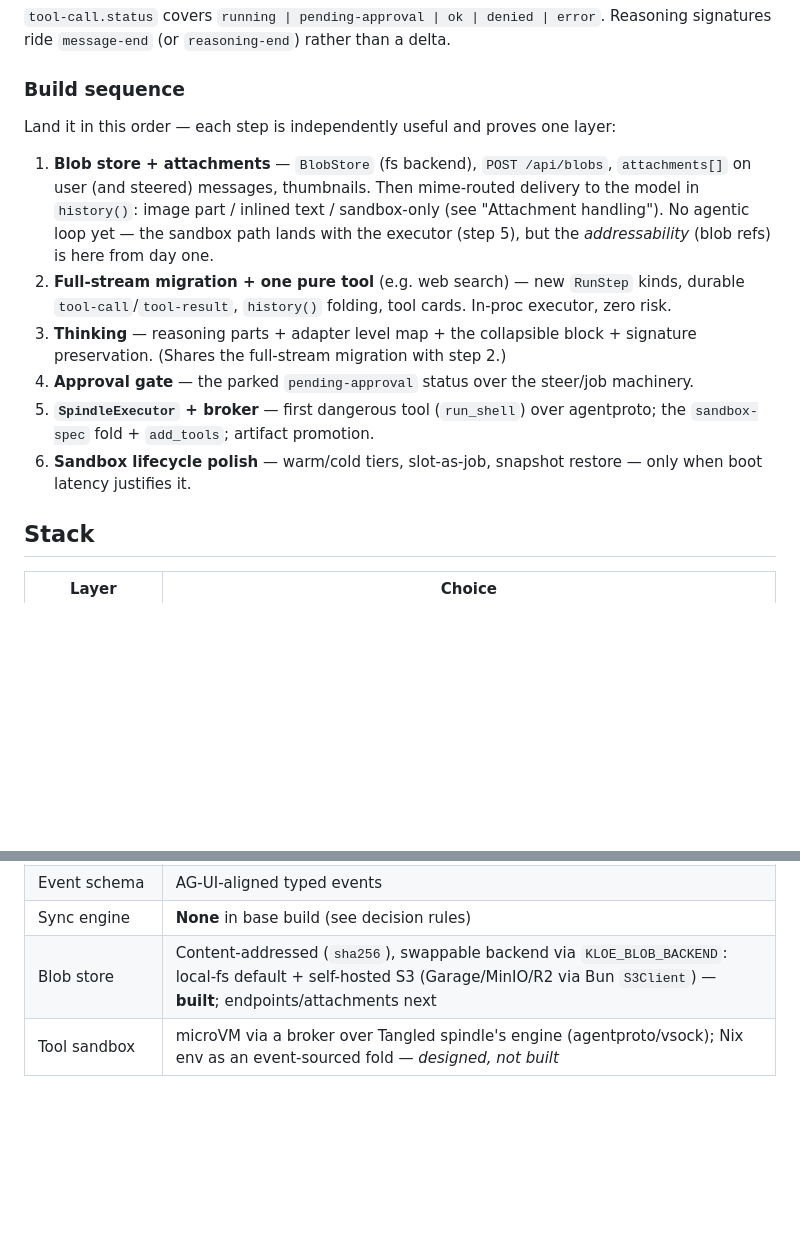
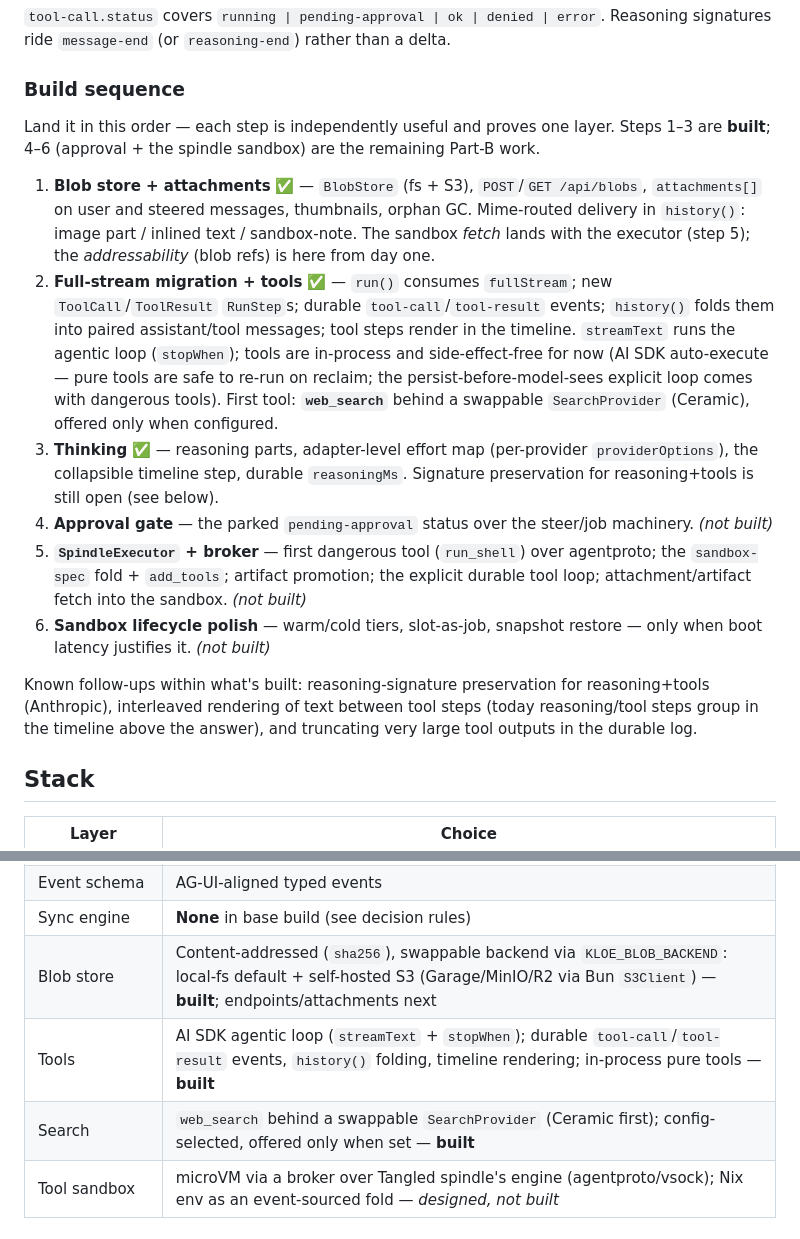
Before and after one commit to taciturnaxolotl/kloe, a Markdown page: spec.md, 2 parts joined by grey strips. Drawn GitHub-style; blank space fills up the shorter version.

Commit message:
docs: mark tools + search built in the spec build sequence
Steps 1–3 (blobs/attachments, full-stream + tools, thinking) are done;
4–6 (approval gate, spindle sandbox executor, lifecycle) remain. Note the
known follow-ups: reasoning-signature preservation for reasoning+tools,
interleaved text/tool rendering, and truncating large tool outputs.
Add Tools + Search rows to the Stack table.

```diff
--- a/spec.md
+++ b/spec.md
@@ -723,24 +723,38 @@ Reasoning signatures ride `message-end` (or `reasoning-end`) rather than a delta
 
 ### Build sequence
 
-Land it in this order — each step is independently useful and proves one layer:
+Land it in this order — each step is independently useful and proves one layer.
+Steps 1–3 are **built**; 4–6 (approval + the spindle sandbox) are the remaining
+Part-B work.
 
-1. **Blob store + attachments** — `BlobStore` (fs backend), `POST /api/blobs`,
-   `attachments[]` on user (and steered) messages, thumbnails. Then mime-routed
-   delivery to the model in `history()`: image part / inlined text / sandbox-only
-   (see "Attachment handling"). No agentic loop yet — the sandbox path lands with
-   the executor (step 5), but the *addressability* (blob refs) is here from day one.
-2. **Full-stream migration + one pure tool** (e.g. web search) — new `RunStep`
-   kinds, durable `tool-call`/`tool-result`, `history()` folding, tool cards.
-   In-proc executor, zero risk.
-3. **Thinking** — reasoning parts + adapter level map + the collapsible block +
-   signature preservation. (Shares the full-stream migration with step 2.)
+1. **Blob store + attachments** ✅ — `BlobStore` (fs + S3), `POST`/`GET
+   /api/blobs`, `attachments[]` on user and steered messages, thumbnails,
+   orphan GC. Mime-routed delivery in `history()`: image part / inlined text /
+   sandbox-note. The sandbox *fetch* lands with the executor (step 5); the
+   *addressability* (blob refs) is here from day one.
+2. **Full-stream migration + tools** ✅ — `run()` consumes `fullStream`; new
+   `ToolCall`/`ToolResult` `RunStep`s; durable `tool-call`/`tool-result` events;
+   `history()` folds them into paired assistant/tool messages; tool steps render
+   in the timeline. `streamText` runs the agentic loop (`stopWhen`); tools are
+   in-process and side-effect-free for now (AI SDK auto-execute — pure tools are
+   safe to re-run on reclaim; the persist-before-model-sees explicit loop comes
+   with dangerous tools). First tool: **`web_search`** behind a swappable
+   `SearchProvider` (Ceramic), offered only when configured.
+3. **Thinking** ✅ — reasoning parts, adapter-level effort map (per-provider
+   `providerOptions`), the collapsible timeline step, durable `reasoningMs`.
+   Signature preservation for reasoning+tools is still open (see below).
 4. **Approval gate** — the parked `pending-approval` status over the steer/job
-   machinery.
+   machinery. *(not built)*
 5. **`SpindleExecutor` + broker** — first dangerous tool (`run_shell`) over
-   agentproto; the `sandbox-spec` fold + `add_tools`; artifact promotion.
+   agentproto; the `sandbox-spec` fold + `add_tools`; artifact promotion; the
+   explicit durable tool loop; attachment/artifact fetch into the sandbox. *(not built)*
 6. **Sandbox lifecycle polish** — warm/cold tiers, slot-as-job, snapshot restore
-   — only when boot latency justifies it.
+   — only when boot latency justifies it. *(not built)*
+
+Known follow-ups within what's built: reasoning-signature preservation for
+reasoning+tools (Anthropic), interleaved rendering of text between tool steps
+(today reasoning/tool steps group in the timeline above the answer), and
+truncating very large tool outputs in the durable log.
 
 ## Stack
 
@@ -760,6 +774,8 @@ Land it in this order — each step is independently useful and proves one layer
 | Event schema     | AG-UI-aligned typed events                                     |
 | Sync engine      | **None** in base build (see decision rules)                    |
 | Blob store       | Content-addressed (`sha256`), swappable backend via `KLOE_BLOB_BACKEND`: local-fs default + self-hosted S3 (Garage/MinIO/R2 via Bun `S3Client`) — **built**; endpoints/attachments next |
+| Tools            | AI SDK agentic loop (`streamText` + `stopWhen`); durable `tool-call`/`tool-result` events, `history()` folding, timeline rendering; in-process pure tools — **built** |
+| Search           | `web_search` behind a swappable `SearchProvider` (Ceramic first); config-selected, offered only when set — **built** |
 | Tool sandbox     | microVM via a broker over Tangled spindle's engine (agentproto/vsock); Nix env as an event-sourced fold — *designed, not built* |
 
 ## When to add more (decision rules)
```
